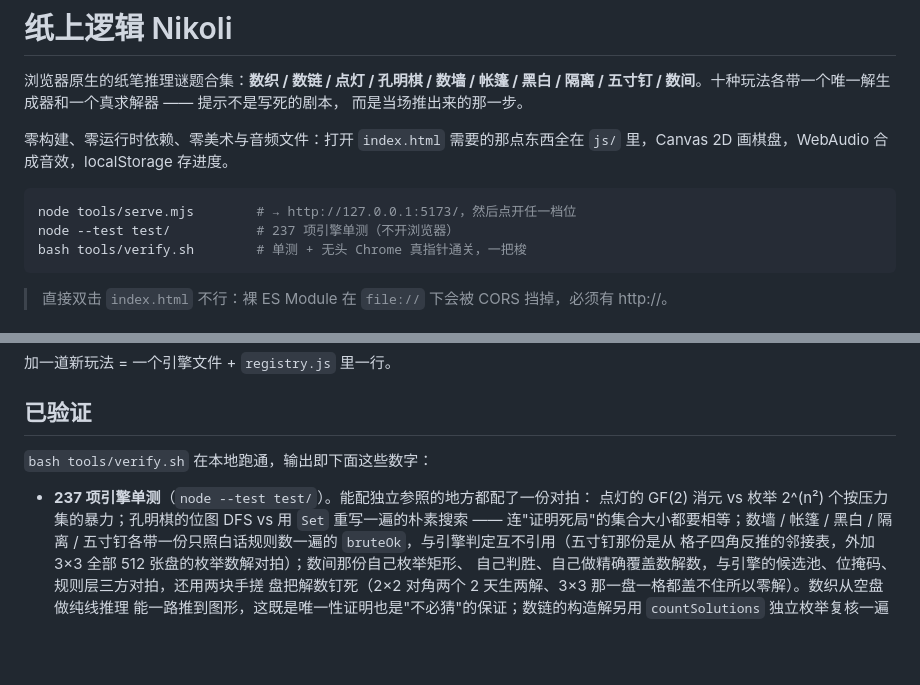
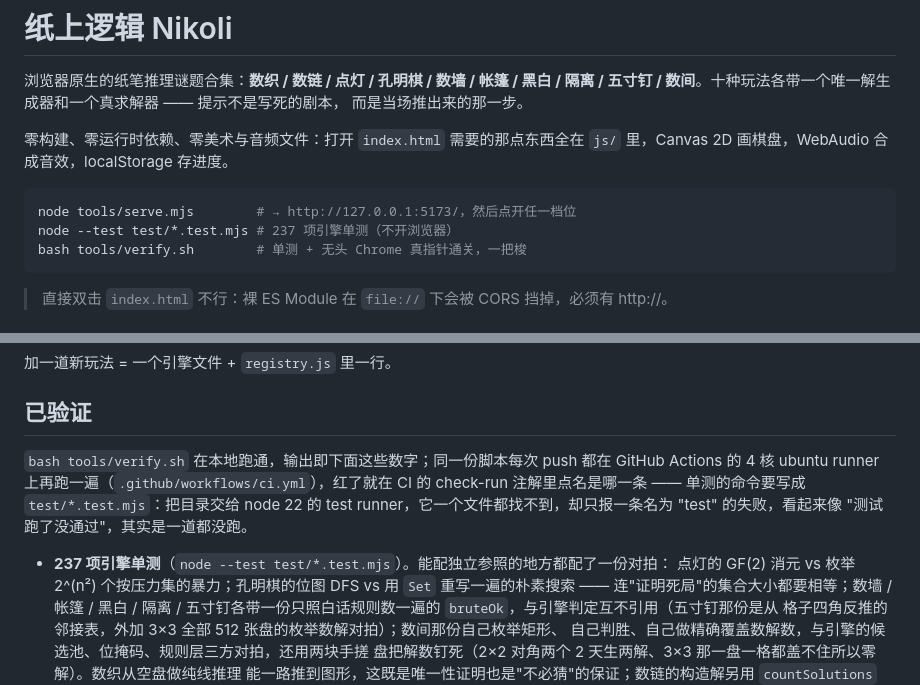
Before and after one commit to z-biz-game/z-biz-game-nikoli-cos, a Markdown page: README.md, 2 parts joined by grey strips. Rendered like a GitHub page; blank space fills up the shorter version.

````diff
--- a/README.md
+++ b/README.md
@@ -9,7 +9,7 @@
 
 ```bash
 node tools/serve.mjs        # → http://127.0.0.1:5173/，然后点开任一档位
-node --test test/           # 237 项引擎单测（不开浏览器）
+node --test test/*.test.mjs # 237 项引擎单测（不开浏览器）
 bash tools/verify.sh        # 单测 + 无头 Chrome 真指针通关，一把梭
 ```
 
@@ -48,9 +48,13 @@ bash tools/verify.sh        # 单测 + 无头 Chrome 真指针通关，一把梭
 
 ## 已验证
 
-`bash tools/verify.sh` 在本地跑通，输出即下面这些数字：
+`bash tools/verify.sh` 在本地跑通，输出即下面这些数字；同一份脚本每次 push 都在
+GitHub Actions 的 4 核 ubuntu runner 上再跑一遍（`.github/workflows/ci.yml`），红了就在
+CI 的 check-run 注解里点名是哪一条 —— 单测的命令要写成 `test/*.test.mjs`：把目录交给
+node 22 的 test runner，它一个文件都找不到，却只报一条名为 "test" 的失败，看起来像
+"测试跑了没通过"，其实是一道都没跑。
 
-- **237 项引擎单测**（`node --test test/`）。能配独立参照的地方都配了一份对拍：
+- **237 项引擎单测**（`node --test test/*.test.mjs`）。能配独立参照的地方都配了一份对拍：
   点灯的 GF(2) 消元 vs 枚举 2^(n²) 个按压力集的暴力；孔明棋的位图 DFS vs 用 `Set`
   重写一遍的朴素搜索 —— 连"证明死局"的集合大小都要相等；数墙 / 帐篷 / 黑白 / 隔离 /
   五寸钉各带一份只照白话规则数一遍的 `bruteOk`，与引擎判定互不引用（五寸钉那份是从
````
Also changed, not shown: docs/DESIGN.md (+9 -0 lines).
